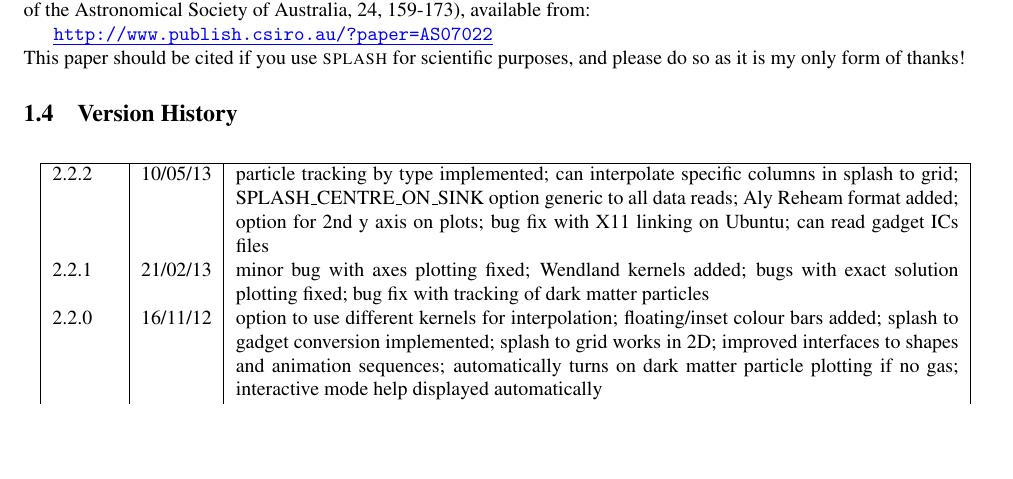
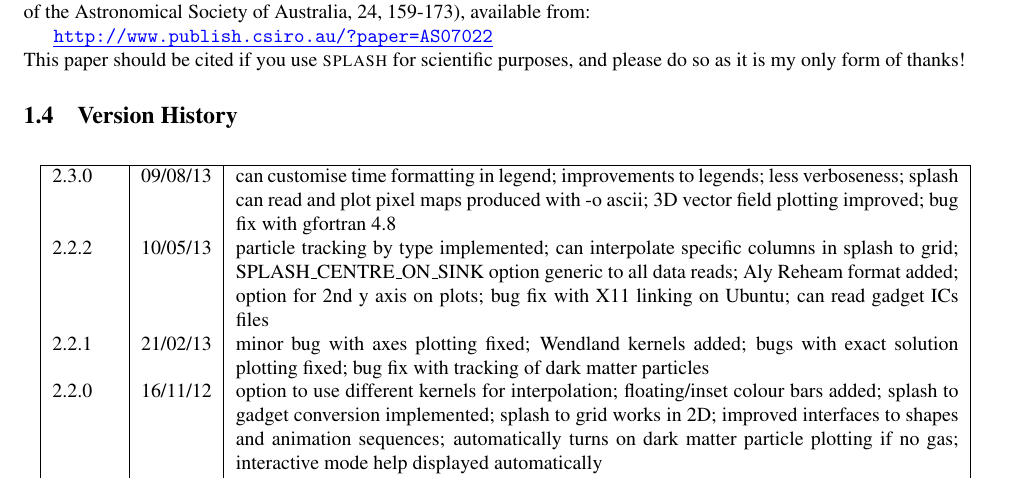
Before and after one commit to danieljprice/splash, a LaTeX document (docs/splash.tex, which reads docs/version_history_tex.tex): part of page 7 of 63, cut so that both start at the same text, the shorter picture padded with empty space. Compiled offline with pdfLaTeX; a LaTeX package or settings file that is missing is left out.

Commit message:
version 2.3.0
git-svn-id: https://svn-vre.its.monash.edu.au/mathsci/splash@5061 cab04810-efc7-4a10-8ecf-f366c833a2ad

```diff
--- a/docs/version_history_tex.tex
+++ b/docs/version_history_tex.tex
@@ -1,3 +1,4 @@
+2.3.0 & 09/08/13 & can customise time formatting in legend; improvements to legends; less verboseness; splash can read and plot pixel maps produced with -o ascii; 3D vector field plotting improved; bug fix with gfortran 4.8 \\
 2.2.2 & 10/05/13 & particle tracking by type implemented; can interpolate specific columns in splash to grid; SPLASH\_CENTRE\_ON\_SINK option generic to all data reads; Aly Reheam format added; option for 2nd y axis on plots; bug fix with X11 linking on Ubuntu; can read gadget ICs files \\
 2.2.1 & 21/02/13 & minor bug with axes plotting fixed; Wendland kernels added; bugs with exact solution plotting fixed; bug fix with tracking of dark matter particles \\
 2.2.0 & 16/11/12 & option to use different kernels for interpolation; floating/inset colour bars added; splash to gadget conversion implemented; splash to grid works in 2D; improved interfaces to shapes and animation sequences; automatically turns on dark matter particle plotting if no gas; interactive mode help displayed automatically \\
```
Also changed, not shown: 2 other files.
